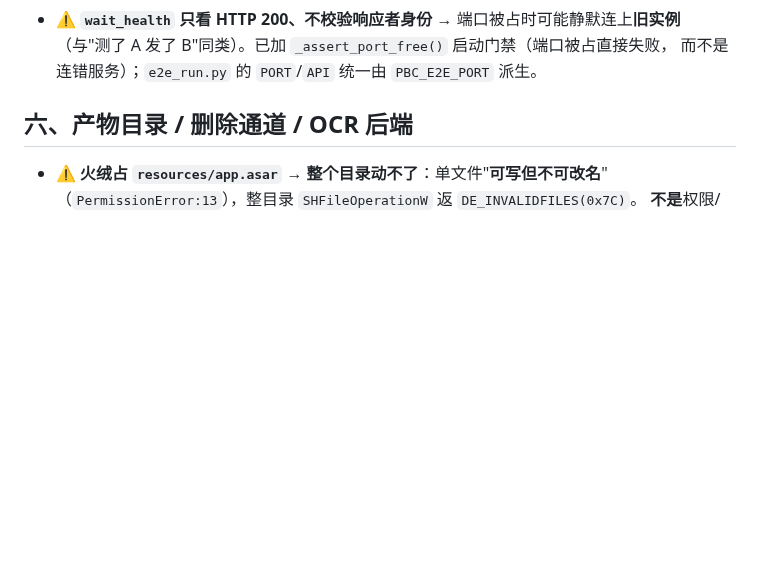
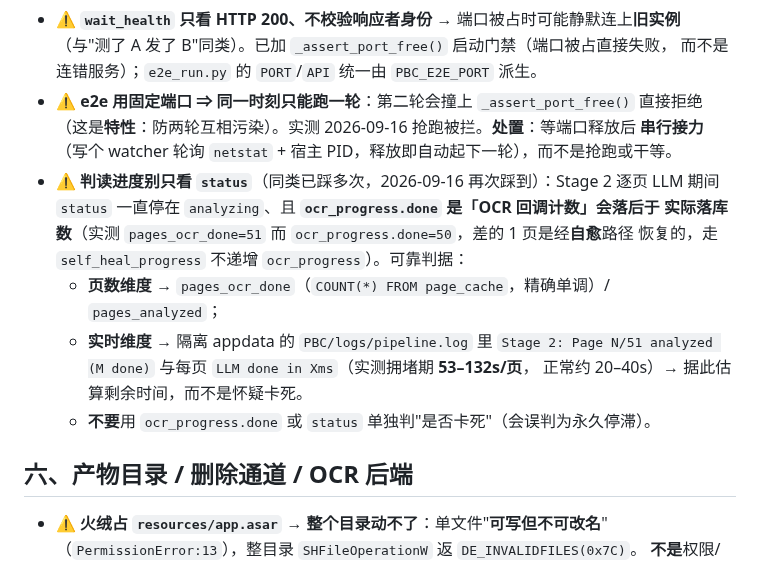
Before and after one commit to haowuxiwang/BatchSentry, a Markdown page: docs/PROJECT_PITFALLS.md, the part around the change. Drawn GitHub-style; blank space fills up the shorter version.

Commit message:
docs(pitfalls): 登记 e2e 串行纪律与进度判读陷阱（P3，均为 2026-09-16 实测）
① e2e 固定端口 ⇒ 同一时刻只能跑一轮（_assert_port_free 拦截是特性），处置=端口释放后串行接力而非抢跑/干等。② 判读进度别只看 status：Stage 2 期间 ocr_progress.done 是 OCR 回调计数、会落后于实际落库数（实测 pages_ocr_done=51 vs ocr_progress.done=50，差的 1 页经自愈路径恢复走 self_heal_progress）；可靠判据是 pages_ocr_done/pages_analyzed + 隔离 appdata 的 pipeline.log 逐页行（拥堵期实测 53–132s/页）。

```diff
--- a/docs/PROJECT_PITFALLS.md
+++ b/docs/PROJECT_PITFALLS.md
@@ -219,6 +219,18 @@
 - ⚠️ **`wait_health` 只看 HTTP 200、不校验响应者身份** → 端口被占时可能静默连上**旧实例**
   （与"测了 A 发了 B"同类）。已加 `_assert_port_free()` 启动门禁（端口被占直接失败，
   而不是连错服务）；`e2e_run.py` 的 `PORT`/`API` 统一由 `PBC_E2E_PORT` 派生。
+- ⚠️ **e2e 用固定端口 ⇒ 同一时刻只能跑一轮**：第二轮会撞上 `_assert_port_free()` 直接拒绝
+  （这是**特性**：防两轮互相污染）。实测 2026-09-16 抢跑被拦。**处置**：等端口释放后
+  **串行接力**（写个 watcher 轮询 `netstat` + 宿主 PID，释放即自动起下一轮），而不是抢跑或干等。
+- ⚠️ **判读进度别只看 `status`**（同类已踩多次，2026-09-16 再次踩到）：Stage 2 逐页 LLM
+  期间 `status` 一直停在 `analyzing`、且 **`ocr_progress.done` 是「OCR 回调计数」会落后于
+  实际落库数**（实测 `pages_ocr_done=51` 而 `ocr_progress.done=50`，差的 1 页是经**自愈**路径
+  恢复的，走 `self_heal_progress` 不递增 `ocr_progress`）。可靠判据：
+  - **页数维度** → `pages_ocr_done`（`COUNT(*) FROM page_cache`，精确单调）/ `pages_analyzed`；
+  - **实时维度** → 隔离 appdata 的 `PBC/logs/pipeline.log` 里
+    `Stage 2: Page N/51 analyzed (M done)` 与每页 `LLM done in Xms`（实测拥堵期 **53–132s/页**，
+    正常约 20–40s）→ 据此估算剩余时间，而不是怀疑卡死。
+  - **不要**用 `ocr_progress.done` 或 `status` 单独判"是否卡死"（会误判为永久停滞）。
 
 ## 六、产物目录 / 删除通道 / OCR 后端
 
```
